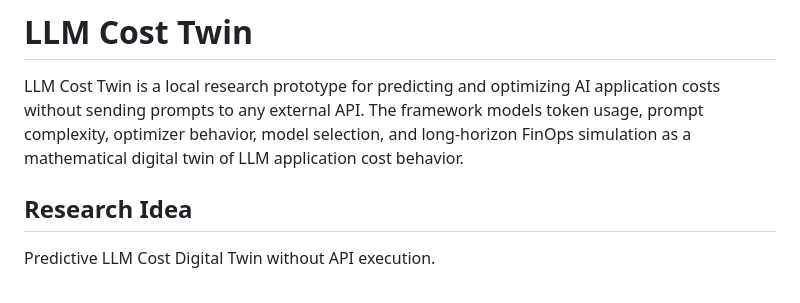
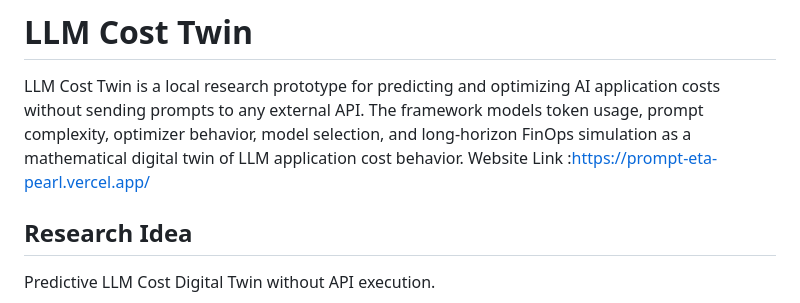
Before and after one commit to soumya28-ctrl/Prompt, a Markdown page: README.md, the part around the change. Rendered like a GitHub page.

Commit message:
Update README with website link
Added website link for LLM Cost Twin project.

```diff
--- a/README.md
+++ b/README.md
@@ -1,7 +1,7 @@
 # LLM Cost Twin
 
 LLM Cost Twin is a local research prototype for predicting and optimizing AI application costs without sending prompts to any external API. The framework models token usage, prompt complexity, optimizer behavior, model selection, and long-horizon FinOps simulation as a mathematical digital twin of LLM application cost behavior.
-
+Website Link :https://prompt-eta-pearl.vercel.app/
 ## Research Idea
 
 Predictive LLM Cost Digital Twin without API execution.
```
